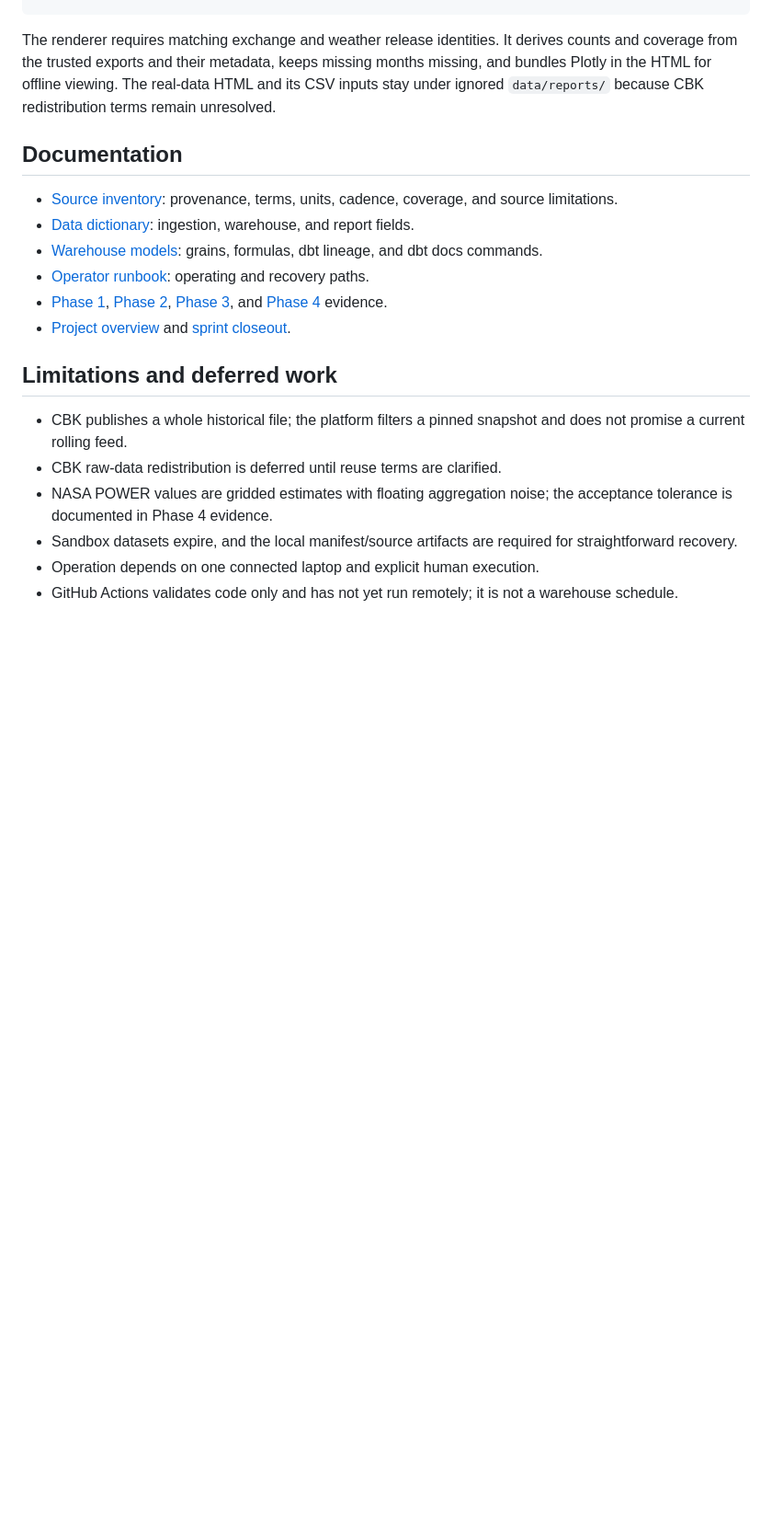
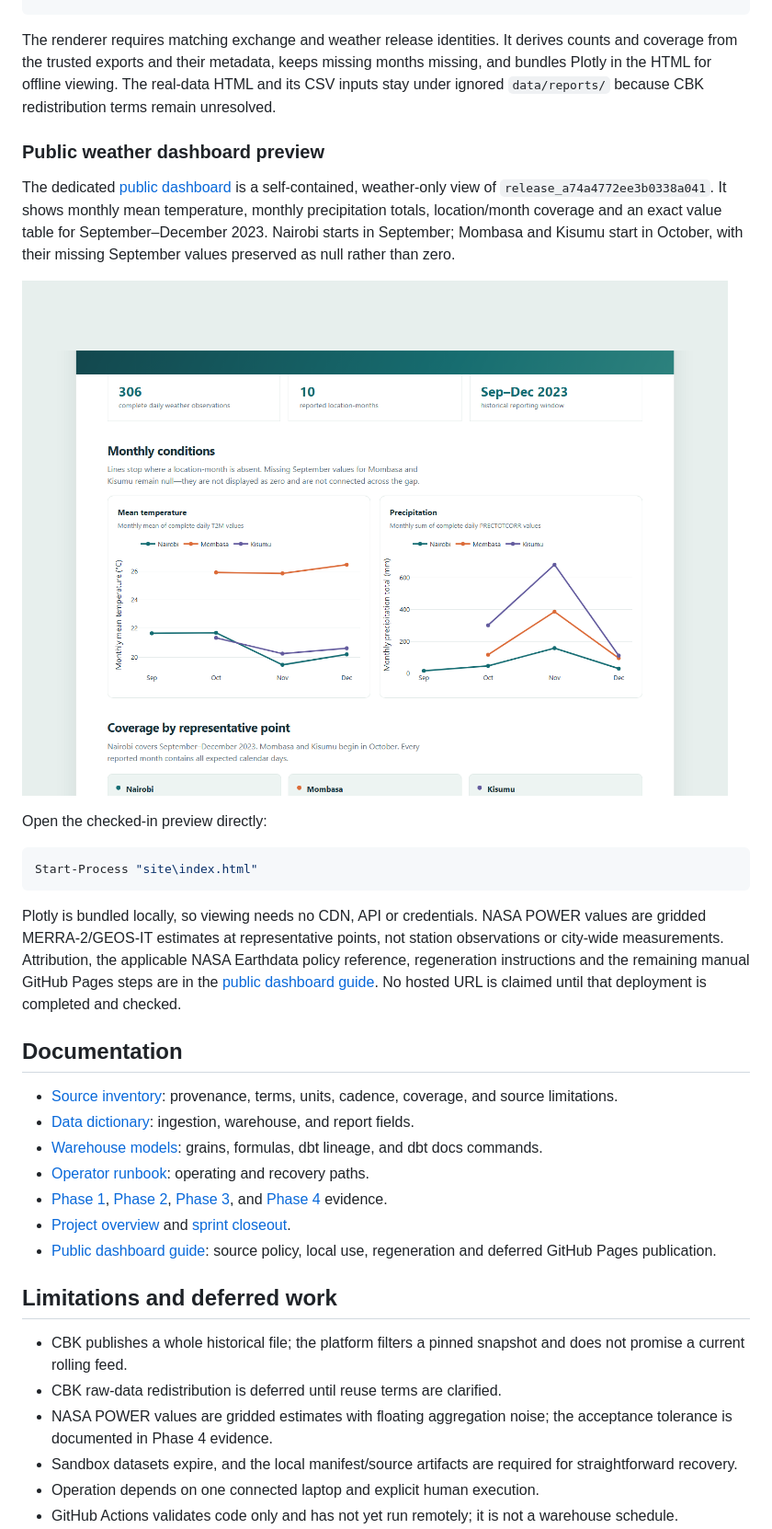
Before and after one commit to BEMOREMJ/kenya-economic-data-platform, a Markdown page: README.md, the part around one of its changes. Shown at 92% size. Rendered like a GitHub page; pictures changed too: docs/assets/dashboard-weather.png (added); blank space fills up the shorter version.

Commit message:
feat: add public weather dashboard preview

````diff
--- a/README.md
+++ b/README.md
@@ -250,6 +257,31 @@ missing months missing, and bundles Plotly in the HTML for offline viewing. The
 real-data HTML and its CSV inputs stay under ignored `data/reports/` because CBK
 redistribution terms remain unresolved.
 
+### Public weather dashboard preview
+
+The dedicated [public dashboard](site/index.html) is a self-contained,
+weather-only view of `release_a74a4772ee3b0338a041`. It shows monthly mean
+temperature, monthly precipitation totals, location/month coverage and an exact
+value table for September–December 2023. Nairobi starts in September; Mombasa
+and Kisumu start in October, with their missing September values preserved as
+null rather than zero.
+
+![NASA POWER monthly weather charts and coverage detail](docs/assets/dashboard-weather.png)
+
+Open the checked-in preview directly:
+
+```powershell
+Start-Process "site\index.html"
+```
+
+Plotly is bundled locally, so viewing needs no CDN, API or credentials. NASA
+POWER values are gridded MERRA-2/GEOS-IT estimates at representative points,
+not station observations or city-wide measurements. Attribution, the applicable
+NASA Earthdata policy reference, regeneration instructions and the remaining
+manual GitHub Pages steps are in the
+[public dashboard guide](docs/public_dashboard.md). No hosted URL is claimed
+until that deployment is completed and checked.
+
 ## Documentation
 
 - [Source inventory](docs/source_inventory.md): provenance, terms, units,
@@ -264,6 +296,8 @@ redistribution terms remain unresolved.
   [Phase 4](docs/evidence/phase_4.md) evidence.
 - [Project overview](docs/project_overview.md) and
   [sprint closeout](docs/sprint_closeout.md).
+- [Public dashboard guide](docs/public_dashboard.md): source policy, local use,
+  regeneration and deferred GitHub Pages publication.
 
 ## Limitations and deferred work
 
````
Also changed, not shown: other parts of README.md (+7 -0 lines), docs/public_dashboard.md (added, +59 -0 lines), docs/assets/dashboard-overview.png (added), 5 other files.
